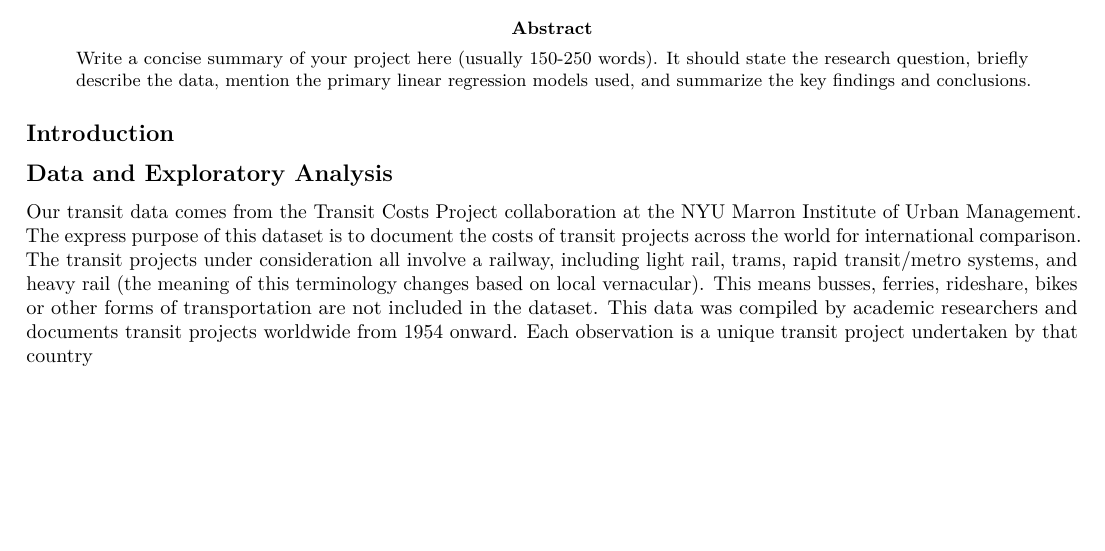
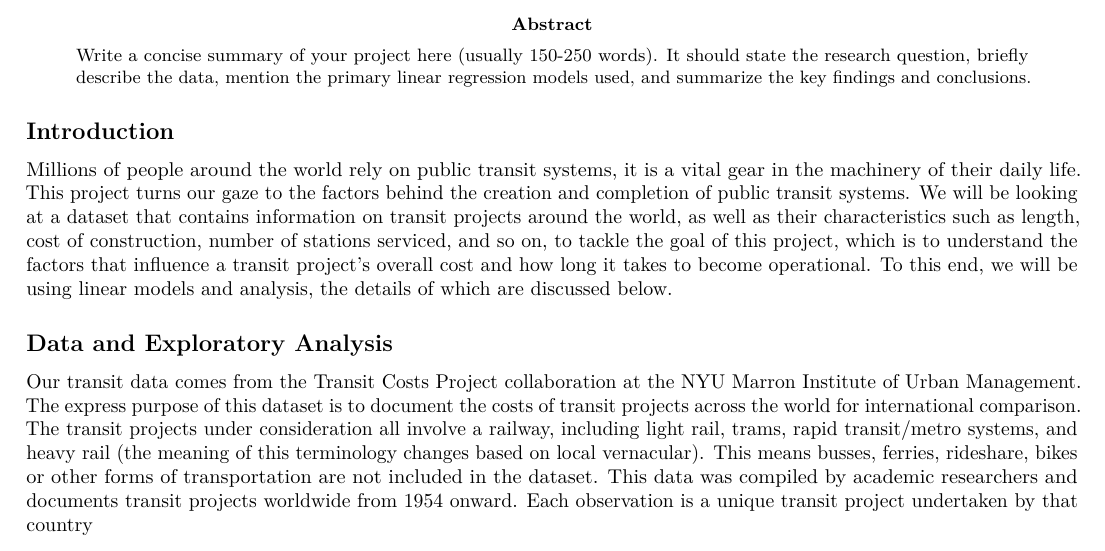
Before and after one commit to Kev-Ji/TransitCosts, an R Markdown document (Report.rmd): part of page 1 of 4, cut so that both start at the same text, the shorter picture padded with empty space. Rendered offline with R 4.5, knitr and Pandoc, then LaTeX, with nearby package versions; some code elsewhere in the file could not run offline.

Commit message:
Update Report.rmd
Introduction upload

```diff
--- a/Report.rmd
+++ b/Report.rmd
@@ -82,7 +82,7 @@ df <- df[!is.na(df$tunnel_per), ]
 
 ## Introduction
 
-
+Millions of people around the world rely on public transit systems, it is a vital gear in the machinery of their daily life. This project turns our gaze to the factors behind the creation and completion of public transit systems. We will be looking at a dataset that contains information on transit projects around the world, as well as their characteristics such as length, cost of construction, number of stations serviced, and so on, to tackle the goal of this project, which is to understand the factors that influence a transit project's overall cost and how long it takes to become operational. To this end, we will be using linear models and analysis, the details of which are discussed below.
 
 ## Data and Exploratory Analysis
 
```
Also changed, not shown: Report.rmd (4 more changed lines).
